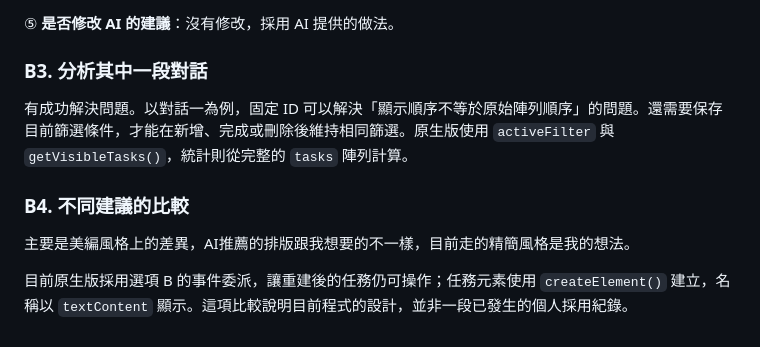
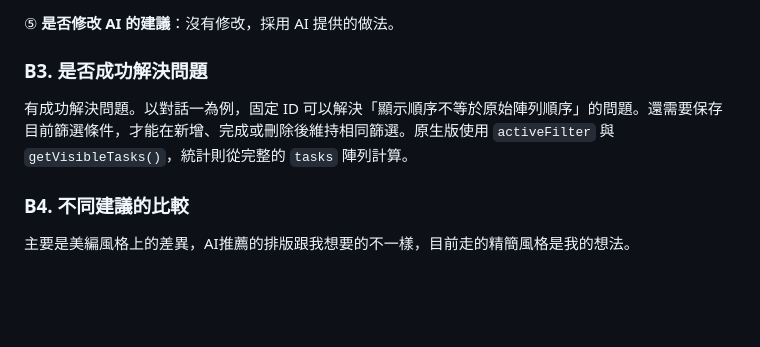
Before and after one commit to WenAnChang19/task-manager-classwork, a Markdown page: REPORT.md, the part around the change. Rendered like a GitHub page; blank space fills up the shorter version.

```diff
--- a/REPORT.md
+++ b/REPORT.md
@@ -256,12 +256,10 @@ OpenAI Codex。協助範圍包含程式指導、截圖與文件整理，也包
 
 ⑤ **是否修改 AI 的建議**：沒有修改，採用 AI 提供的做法。
 
-### B3. 分析其中一段對話
+### B3. 是否成功解決問題
 
 有成功解決問題。以對話一為例，固定 ID 可以解決「顯示順序不等於原始陣列順序」的問題。還需要保存目前篩選條件，才能在新增、完成或刪除後維持相同篩選。原生版使用 `activeFilter` 與 `getVisibleTasks()`，統計則從完整的 `tasks` 陣列計算。
 
 ### B4. 不同建議的比較
 
 主要是美編風格上的差異，AI推薦的排版跟我想要的不一樣，目前走的精簡風格是我的想法。
-
-目前原生版採用選項 B 的事件委派，讓重建後的任務仍可操作；任務元素使用 `createElement()` 建立，名稱以 `textContent` 顯示。這項比較說明目前程式的設計，並非一段已發生的個人採用紀錄。
```
